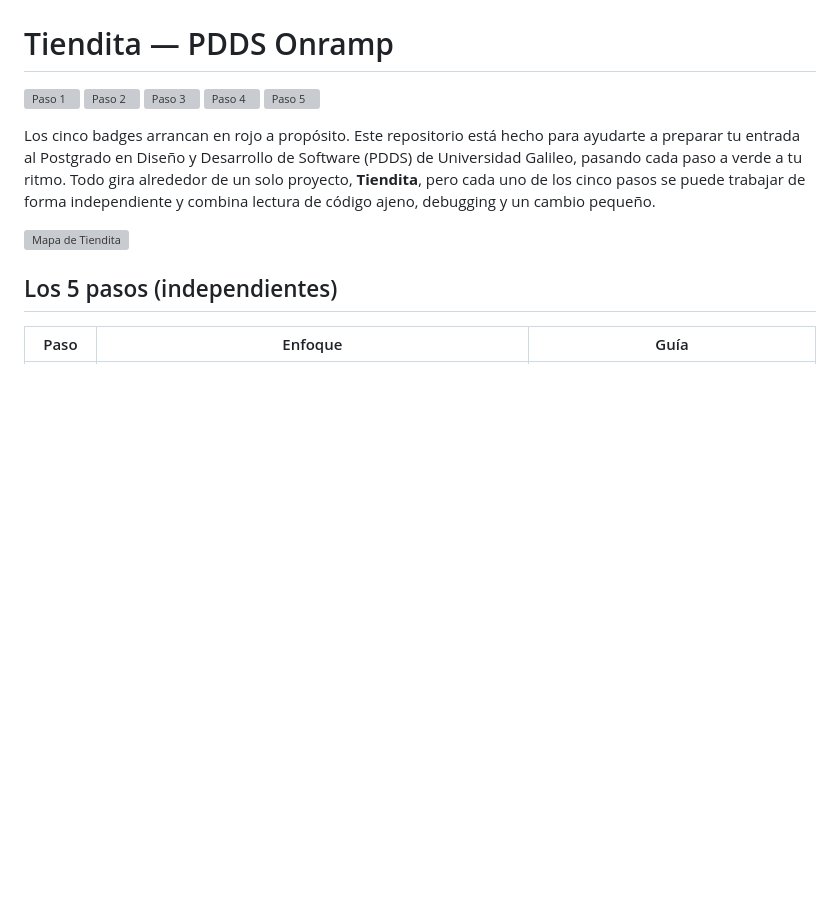
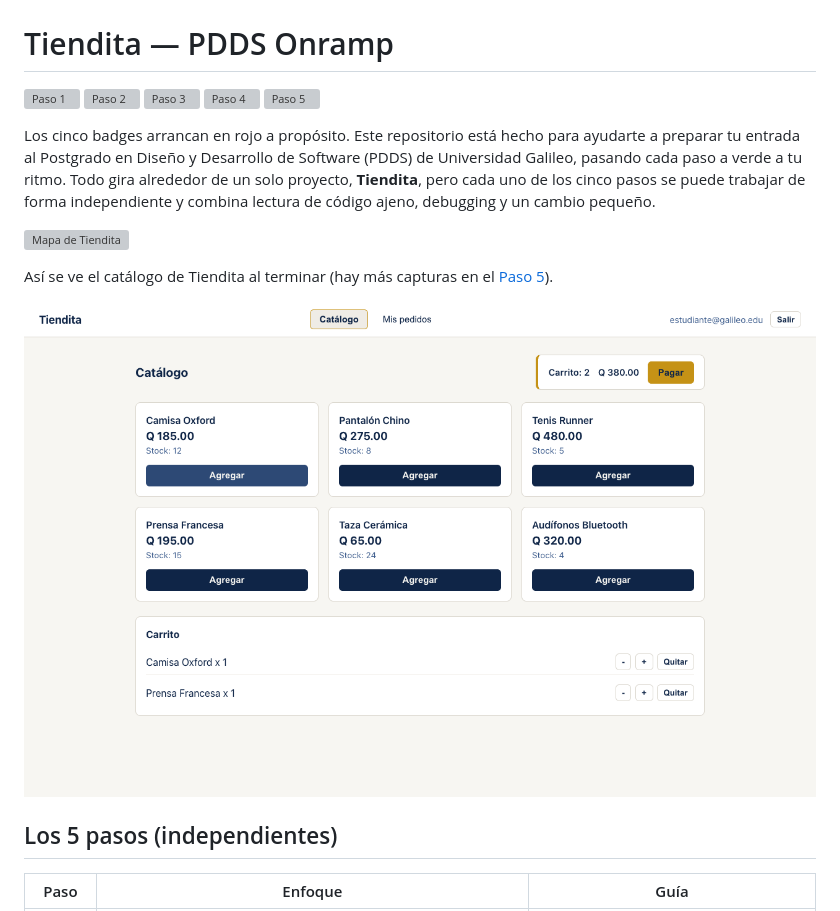
Before and after one commit to ykro/pdds-onramp, a Markdown page: README.md, the part around the change. Drawn GitHub-style; pictures changed too: docs/screenshots/02-catalog.png (added); blank space fills up the shorter version; grey boxes are pictures that could not be loaded.

Commit message:
docs: include visual reference screenshots in root README and Step 5

```diff
--- a/README.md
+++ b/README.md
@@ -9,6 +9,10 @@
 Los cinco badges arrancan en rojo a propósito. Este repositorio está hecho para ayudarte a preparar tu entrada al Postgrado en Diseño y Desarrollo de Software (PDDS) de Universidad Galileo, pasando cada paso a verde a tu ritmo. Todo gira alrededor de un solo proyecto, **Tiendita**, pero cada uno de los cinco pasos se puede trabajar de forma independiente y combina lectura de código ajeno, debugging y un cambio pequeño.
 
 ![Mapa de Tiendita](docs/diagrams/tiendita-overview.svg)
+
+Así se ve el catálogo de Tiendita al terminar (hay más capturas en el [Paso 5](steps/05-react-deploy/README.md#referencia-visual)).
+
+![Vista de catálogo y carrito](docs/screenshots/02-catalog.png)
 
 ## Los 5 pasos (independientes)
 
```
Also changed, not shown: steps/05-react-deploy/README.md (+10 -0 lines), docs/screenshots/01-login.png (added), docs/screenshots/03-orders.png (added).
